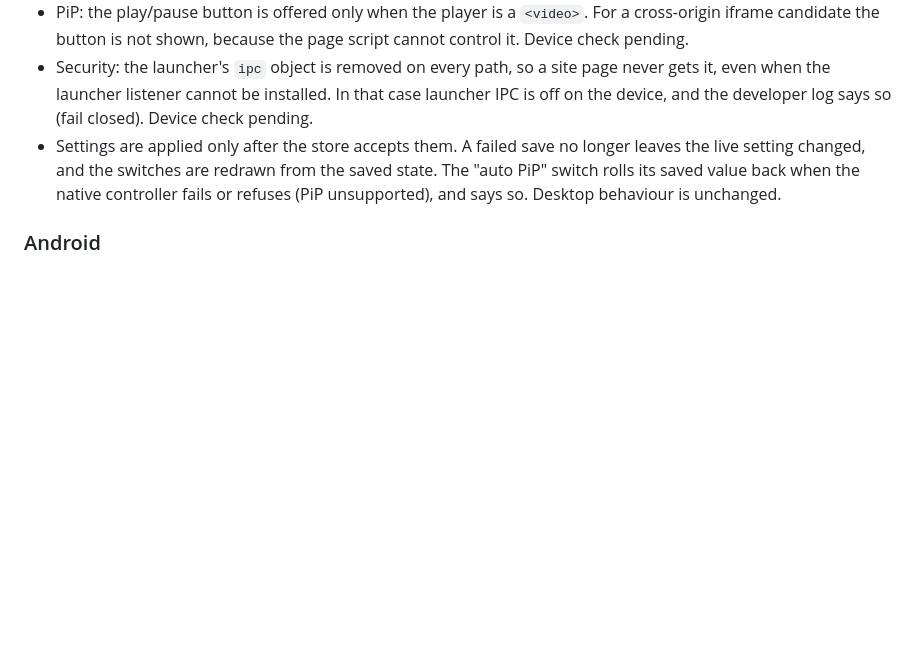
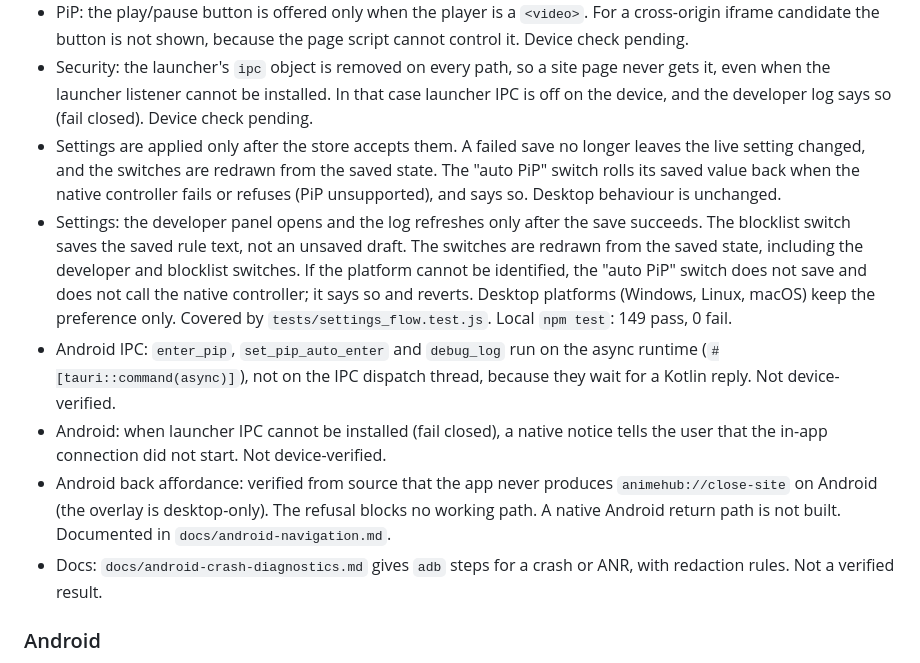
Before and after one commit to mystery2430/Anime-Hub, a Markdown page: CHANGELOG.md, the part around the change. Rendered like a GitHub page; blank space fills up the shorter version.

Commit message:
docs(changelog): Unreleased entries for settings, IPC, notice, diagnostics
Co-authored-by: arena-agent <297053741+arena-agent@users.noreply.github.com>

```diff
--- a/CHANGELOG.md
+++ b/CHANGELOG.md
@@ -8,6 +8,12 @@ Notable user-facing changes are recorded here. Release assets are published from
 - PiP: the play/pause button is offered only when the player is a `<video>`. For a cross-origin iframe candidate the button is not shown, because the page script cannot control it. Device check pending.
 - Security: the launcher's `ipc` object is removed on every path, so a site page never gets it, even when the launcher listener cannot be installed. In that case launcher IPC is off on the device, and the developer log says so (fail closed). Device check pending.
 - Settings are applied only after the store accepts them. A failed save no longer leaves the live setting changed, and the switches are redrawn from the saved state. The "auto PiP" switch rolls its saved value back when the native controller fails or refuses (PiP unsupported), and says so. Desktop behaviour is unchanged.
+- Settings: the developer panel opens and the log refreshes only after the save succeeds. The blocklist switch saves the saved rule text, not an unsaved draft. The switches are redrawn from the saved state, including the developer and blocklist switches. If the platform cannot be identified, the "auto PiP" switch does not save and does not call the native controller; it says so and reverts. Desktop platforms (Windows, Linux, macOS) keep the preference only. Covered by `tests/settings_flow.test.js`. Local `npm test`: 149 pass, 0 fail.
+- Android IPC: `enter_pip`, `set_pip_auto_enter` and `debug_log` run on the async runtime (`#[tauri::command(async)]`), not on the IPC dispatch thread, because they wait for a Kotlin reply. Not device-verified.
+- Android: when launcher IPC cannot be installed (fail closed), a native notice tells the user that the in-app connection did not start. Not device-verified.
+- Android back affordance: verified from source that the app never produces `animehub://close-site` on Android (the overlay is desktop-only). The refusal blocks no working path. A native Android return path is not built. Documented in `docs/android-navigation.md`.
+- Docs: `docs/android-crash-diagnostics.md` gives `adb` steps for a crash or ANR, with redaction rules. Not a verified result.
+
 ### Android
 
 - Fixed a freeze (ANR) when the launcher's first native call ran on the UI thread: the `ipc` message listener now hands messages to a worker thread, so a plugin call such as the "auto PiP" setting no longer waits on a blocked UI thread. Found by reading the sources (wry, Tauri, androidx); not reproduced on a device yet.
```
